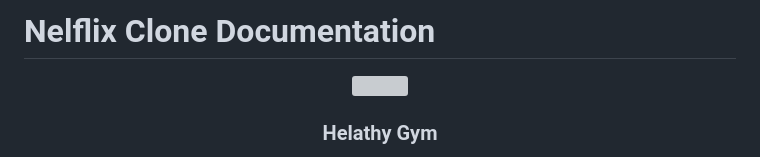
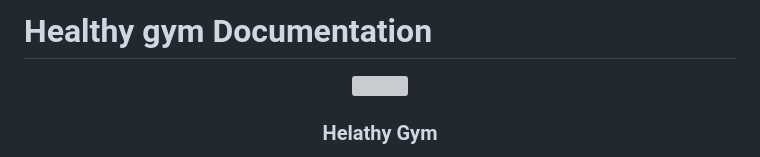
Before and after one commit to sridatta-01/project_3.github.io, a Markdown page: README.md, the part around the change. Drawn GitHub-style; grey boxes are pictures that could not be loaded.

```diff
--- a/README.md
+++ b/README.md
@@ -1,4 +1,4 @@
-# Nelflix Clone Documentation
+# Healthy gym Documentation
 
 <p align="center">
   <a href="" rel="noopener">
```
